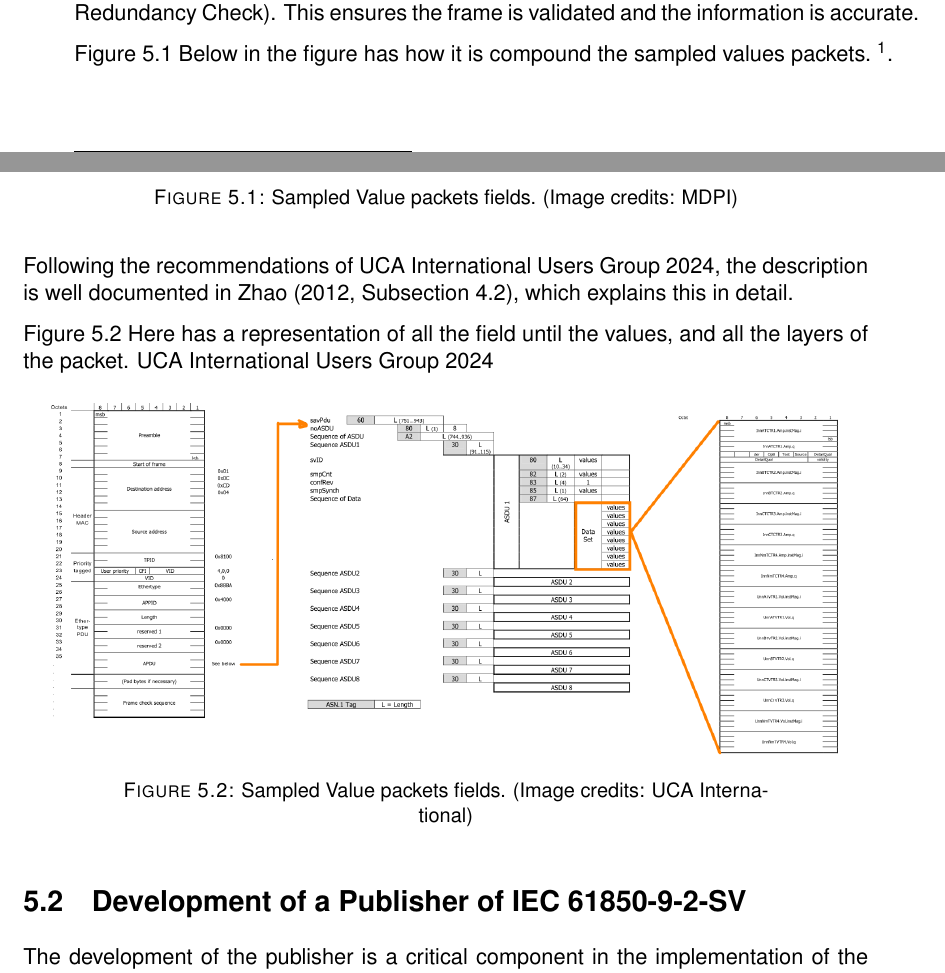
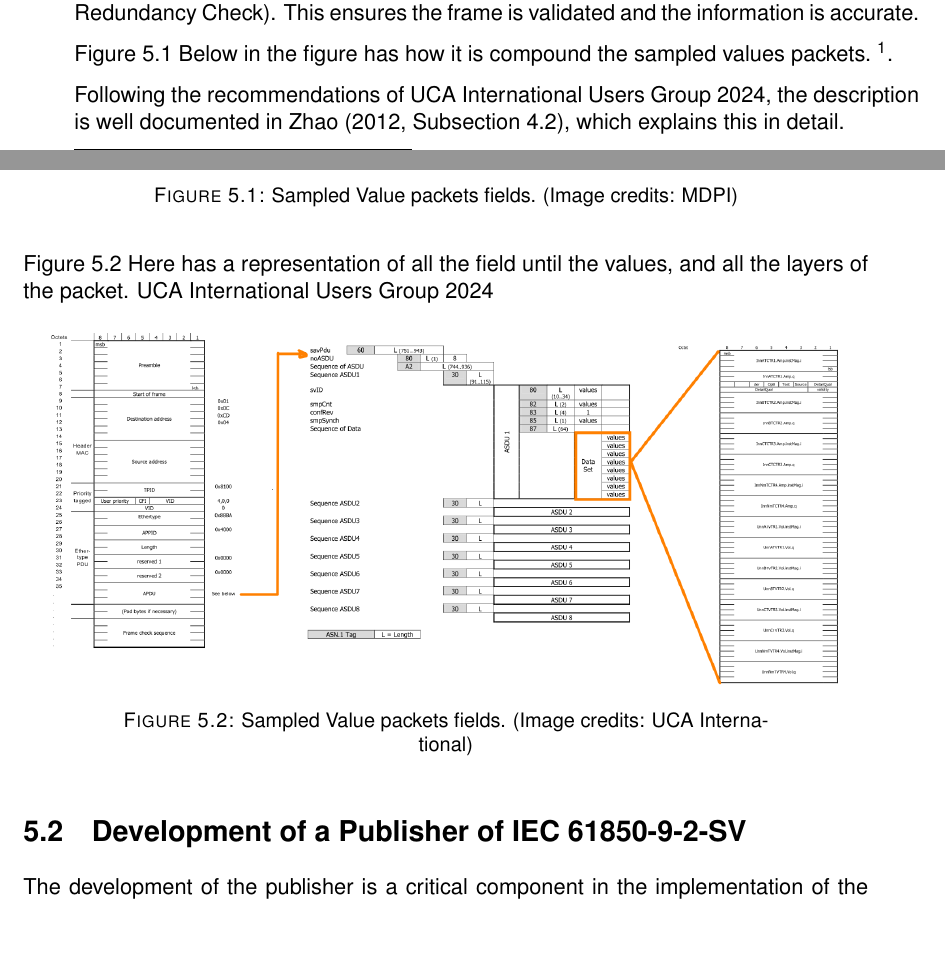
Before and after one commit to everton-oriente/IEC61850_9_2_SV, a LaTeX thesis (MESCC Dissertation/main.tex, which reads MESCC Dissertation/ch5/chapter5.tex): two parts of pages 59 and 60 of 85, joined at a grey line, cut so that both start at the same text, the shorter picture padded with empty space. Compiled offline with pdfLaTeX.

Commit message:
[chapter5.tex] Comentei os \FloatBarrier

```diff
--- a/MESCC Dissertation/ch5/chapter5.tex
+++ b/MESCC Dissertation/ch5/chapter5.tex
@@ -36,7 +36,7 @@ Figure~\ref{fig:Sv_packet_full} Here has a representation of all the field until
 \caption{Sampled Value packets fields. (Image credits: UCA International)}
 \label{fig:Sv_packet_full}
 \end{figure}
-\FloatBarrier
+%\FloatBarrier
 
 \section{Development of a Publisher of IEC~61850-9-2-SV}
 
```
Also changed, not shown: MESCC Dissertation/ch5/chapter5.tex (2 more changed lines).
